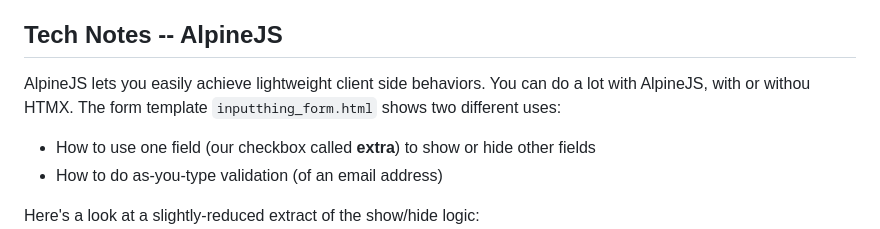
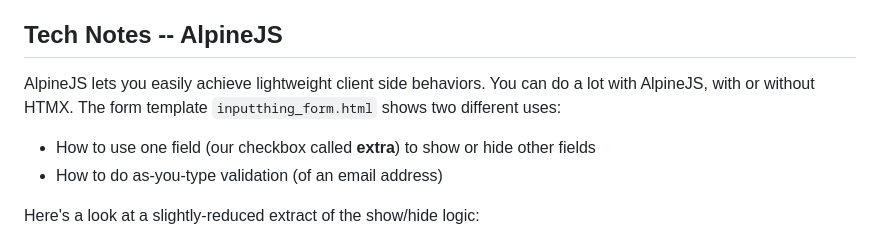
Before and after one commit to pcherna/pegasus-example-apps-v2, a Markdown page: README.md, the part around the change. Drawn GitHub-style.

Commit message:
Fixed a typo

```diff
--- a/README.md
+++ b/README.md
@@ -283,7 +283,7 @@ The `{% render_checkboxlist_input %}` template tag lets you render a CheckboxSel
 
 ## Tech Notes -- AlpineJS
 
-AlpineJS lets you easily achieve lightweight client side behaviors. You can do a lot with AlpineJS, with or withou HTMX. The form template `inputthing_form.html` shows two different uses:
+AlpineJS lets you easily achieve lightweight client side behaviors. You can do a lot with AlpineJS, with or without HTMX. The form template `inputthing_form.html` shows two different uses:
 
 * How to use one field (our checkbox called **extra**) to show or hide other fields
 * How to do as-you-type validation (of an email address)
```
